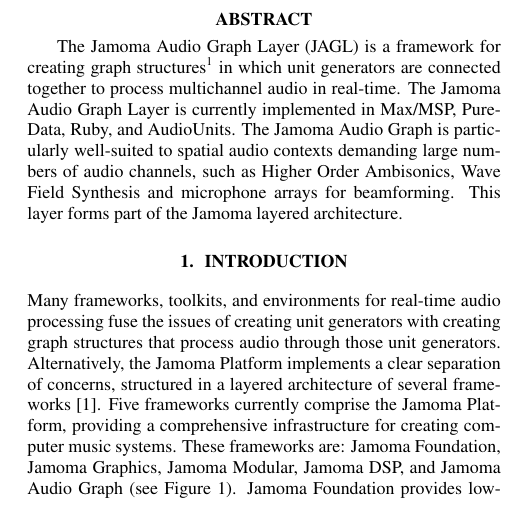
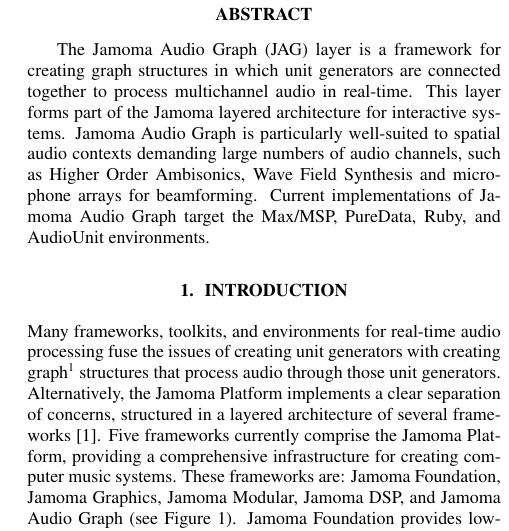
Before and after one commit to alexarje/JamomaPublications, a LaTeX paper (Proceedings/2010-DAFx-Multicore/JamomaMulticore-DAFx.tex): part of one column of page 1 of 7, cut so that both start at the same text. Compiled offline with pdfLaTeX.

Commit message:
dafx: trying to make the abstract more natural.  it's still a little choppy, but I think it's getting better...

```diff
--- a/Proceedings/2010-DAFx-Multicore/JamomaMulticore-DAFx.tex
+++ b/Proceedings/2010-DAFx-Multicore/JamomaMulticore-DAFx.tex
@@ -179,10 +179,10 @@
 %
 %%%%%%%%%%%%%%%%%%%%%%%%%%%%%%%%%%%%%%%%%%%%%%%%%%%%%%%%%%%%%%%%%%%%%
 
-The Jamoma Audio Graph Layer (JAGL) is a framework for creating graph structures\footnote{Wikipedia defines this by saying ``a graph is an abstract representation of a set of objects where some pairs of the objects are connected by links''. \url{http://en.wikipedia.org/wiki/Graph_(mathematics)}} in which unit generators are connected together to process multichannel audio in real-time.
-The Jamoma Audio Graph Layer is currently implemented in Max/MSP, PureData, Ruby, and AudioUnits.
-The Jamoma Audio Graph is particularly well-suited to spatial audio contexts demanding large numbers of audio channels, such as Higher Order Ambisonics, Wave Field Synthesis and microphone arrays for beamforming.
-This layer forms part of the Jamoma layered architecture.
+The Jamoma Audio Graph (JAG) layer is a framework for creating graph structures in which unit generators are connected together to process multichannel audio in real-time.
+This layer forms part of the Jamoma layered architecture for interactive systems.
+Jamoma Audio Graph is particularly well-suited to spatial audio contexts demanding large numbers of audio channels, such as Higher Order Ambisonics, Wave Field Synthesis and microphone arrays for beamforming.
+Current implementations of Jamoma Audio Graph target the Max/MSP, PureData, Ruby, and AudioUnit environments.
 
 \end{abstract} % (end)
 
@@ -200,7 +200,7 @@
 %		Can we answer this in the Requirements section?  [TAP]
 % TODO: Do we need to mention the Jamoma Graph environment as well and update the figure below?
 
-Many frameworks, toolkits, and environments for real-time audio processing fuse the issues of creating unit generators with creating graph structures that process audio through those unit generators.
+Many frameworks, toolkits, and environments for real-time audio processing fuse the issues of creating unit generators with creating graph\footnote{Wikipedia defines this by saying ``a graph is an abstract representation of a set of objects where some pairs of the objects are connected by links''. \url{http://en.wikipedia.org/wiki/Graph_(mathematics)}} structures that process audio through those unit generators.
 Alternatively, the Jamoma Platform implements a clear separation of concerns, structured in a layered architecture of several frameworks \cite{Place:2010}.
  Five frameworks currently comprise the Jamoma Platform, providing a comprehensive infrastructure for creating computer music systems.
  These frameworks are: Jamoma Foundation, Jamoma Graphics, Jamoma Modular, Jamoma DSP, and Jamoma Audio Graph (see Figure~\ref{fig:layers}).
```
